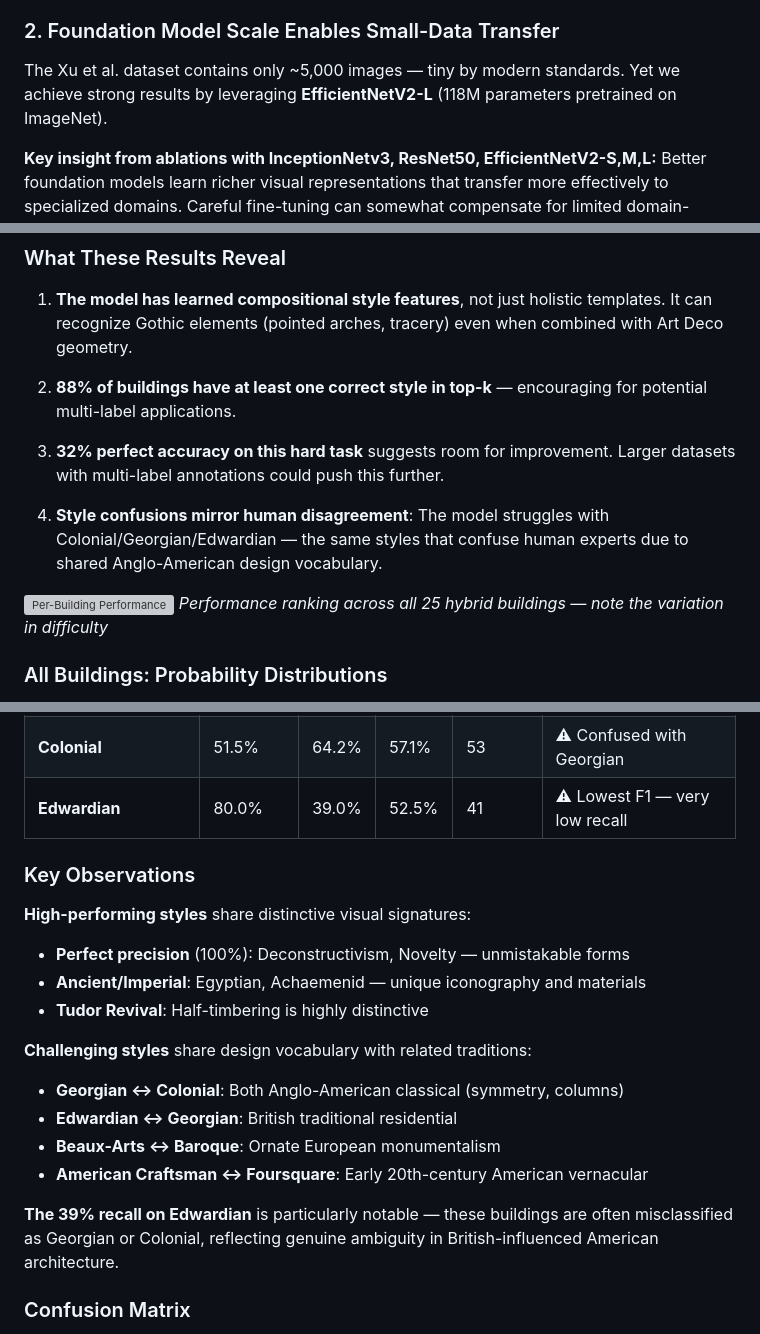
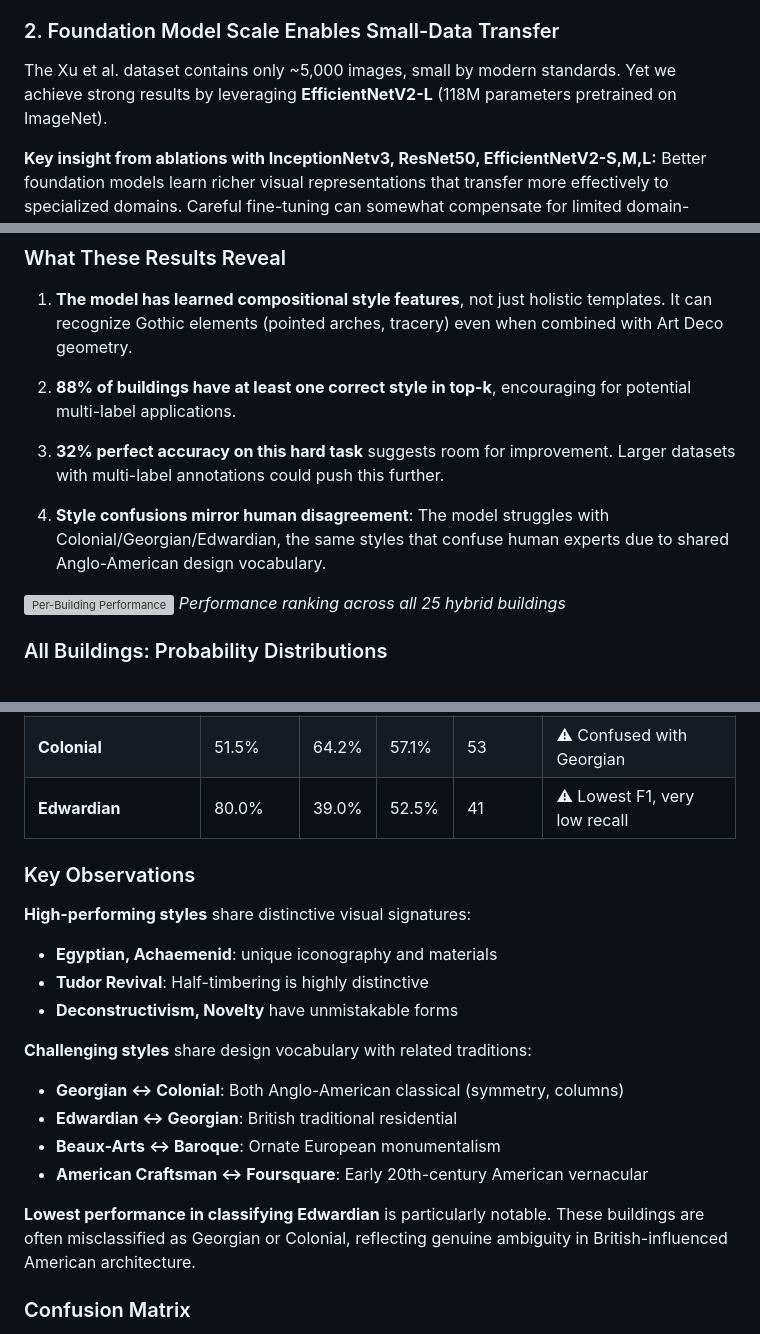
Before and after one commit to bakjunheepark/understanding_architectural_styles, a Markdown page: README.md, 3 parts joined by grey strips. Rendered like a GitHub page; grey boxes are pictures that could not be loaded.

```diff
--- a/README.md
+++ b/README.md
@@ -52,7 +52,7 @@ Gradual unfreezing, inspired by ULMFiT [[3]](#references), allows the model to *
 
 ### 2. Foundation Model Scale Enables Small-Data Transfer
 
-The Xu et al. dataset contains only ~5,000 images — tiny by modern standards. Yet we achieve strong results by leveraging **EfficientNetV2-L** (118M parameters pretrained on ImageNet).
+The Xu et al. dataset contains only ~5,000 images, small by modern standards. Yet we achieve strong results by leveraging **EfficientNetV2-L** (118M parameters pretrained on ImageNet).
 
 **Key insight from ablations with InceptionNetv3, ResNet50, EfficientNetV2-S,M,L:** Better foundation models learn richer visual representations that transfer more effectively to specialized domains. Careful fine-tuning can somewhat compensate for limited domain-specific data. EfficientNetV2-L outperformed other models in early ablations.
 
@@ -137,14 +137,14 @@ See `hybrid_buildings/buildings.csv` for the full dataset with scholarly evidenc
 
 1. **The model has learned compositional style features**, not just holistic templates. It can recognize Gothic elements (pointed arches, tracery) even when combined with Art Deco geometry.
 
-2. **88% of buildings have at least one correct style in top-k** — encouraging for potential multi-label applications.
+2. **88% of buildings have at least one correct style in top-k**, encouraging for potential multi-label applications.
 
 3. **32% perfect accuracy on this hard task** suggests room for improvement. Larger datasets with multi-label annotations could push this further.
 
-4. **Style confusions mirror human disagreement**: The model struggles with Colonial/Georgian/Edwardian — the same styles that confuse human experts due to shared Anglo-American design vocabulary.
+4. **Style confusions mirror human disagreement**: The model struggles with Colonial/Georgian/Edwardian, the same styles that confuse human experts due to shared Anglo-American design vocabulary.
 
 ![Per-Building Performance](hybrid_results/building_performance.png)
-*Performance ranking across all 25 hybrid buildings — note the variation in difficulty*
+*Performance ranking across all 25 hybrid buildings*
 
 ### All Buildings: Probability Distributions
 
@@ -315,14 +315,14 @@ Phase 3 (6 ep):  [TRAIN] All layers with discriminative LRs (5e-5 → 5e-4)
 | **Beaux-Arts** | 52.5% | 67.7% | 59.2% | 31 | ⚠ Confused with Baroque |
 | **Georgian** | 73.0% | 50.9% | 60.0% | 53 | ⚠ Confused with Colonial |
 | **Colonial** | 51.5% | 64.2% | 57.1% | 53 | ⚠ Confused with Georgian |
-| **Edwardian** | 80.0% | 39.0% | 52.5% | 41 | ⚠ Lowest F1 — very low recall |
+| **Edwardian** | 80.0% | 39.0% | 52.5% | 41 | ⚠ Lowest F1, very low recall |
 
 ### Key Observations
 
 **High-performing styles** share distinctive visual signatures:
-- **Perfect precision** (100%): Deconstructivism, Novelty — unmistakable forms
-- **Ancient/Imperial**: Egyptian, Achaemenid — unique iconography and materials
+- **Egyptian, Achaemenid**: unique iconography and materials
 - **Tudor Revival**: Half-timbering is highly distinctive
+- **Deconstructivism, Novelty** have unmistakable forms
 
 **Challenging styles** share design vocabulary with related traditions:
 - **Georgian ↔ Colonial**: Both Anglo-American classical (symmetry, columns)
@@ -330,7 +330,7 @@ Phase 3 (6 ep):  [TRAIN] All layers with discriminative LRs (5e-5 → 5e-4)
 - **Beaux-Arts ↔ Baroque**: Ornate European monumentalism
 - **American Craftsman ↔ Foursquare**: Early 20th-century American vernacular
 
-**The 39% recall on Edwardian** is particularly notable — these buildings are often misclassified as Georgian or Colonial, reflecting genuine ambiguity in British-influenced American architecture.
+**Lowest performance in classifying Edwardian** is particularly notable. These buildings are often misclassified as Georgian or Colonial, reflecting genuine ambiguity in British-influenced American architecture.
 
 ### Confusion Matrix
 
```
Also changed, not shown: other parts of README.md (+2 -2 lines).
